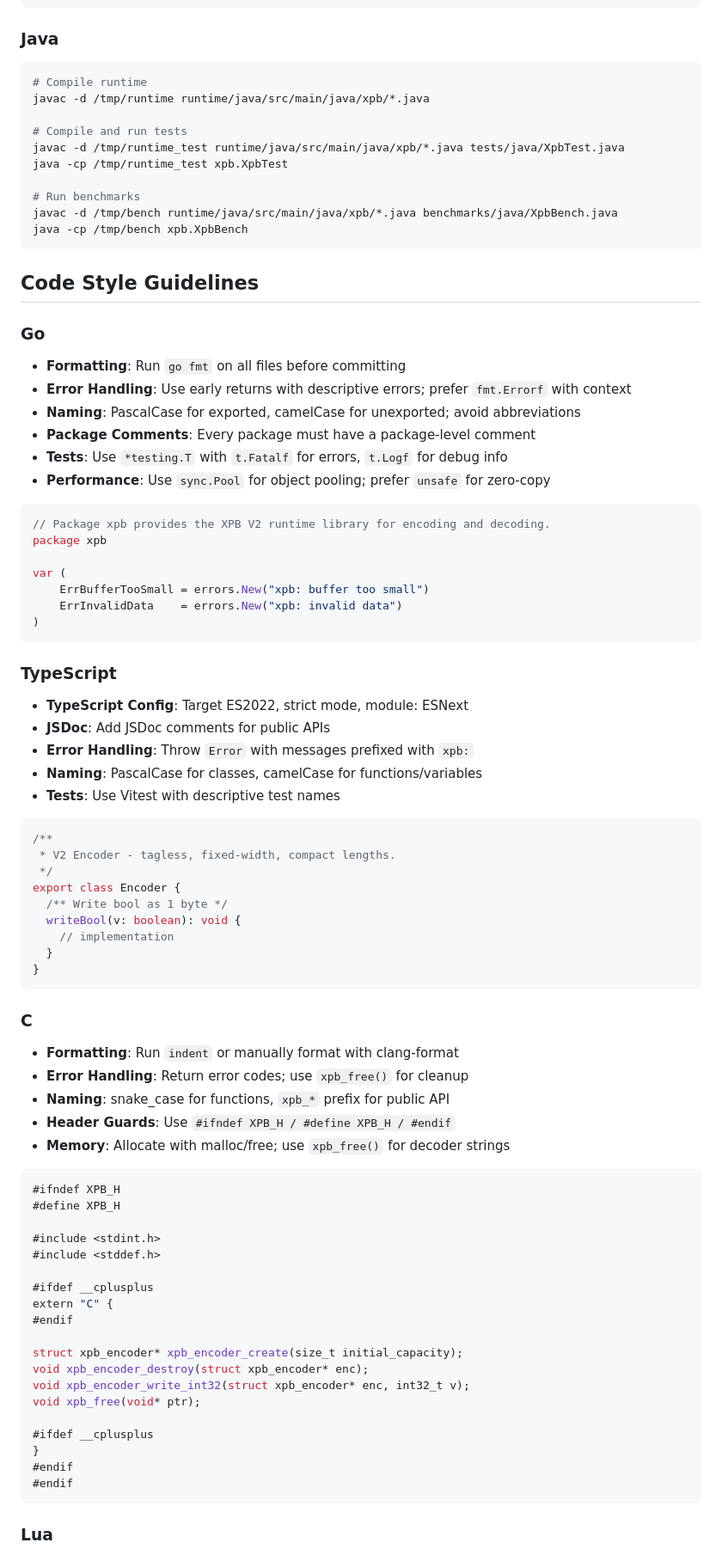
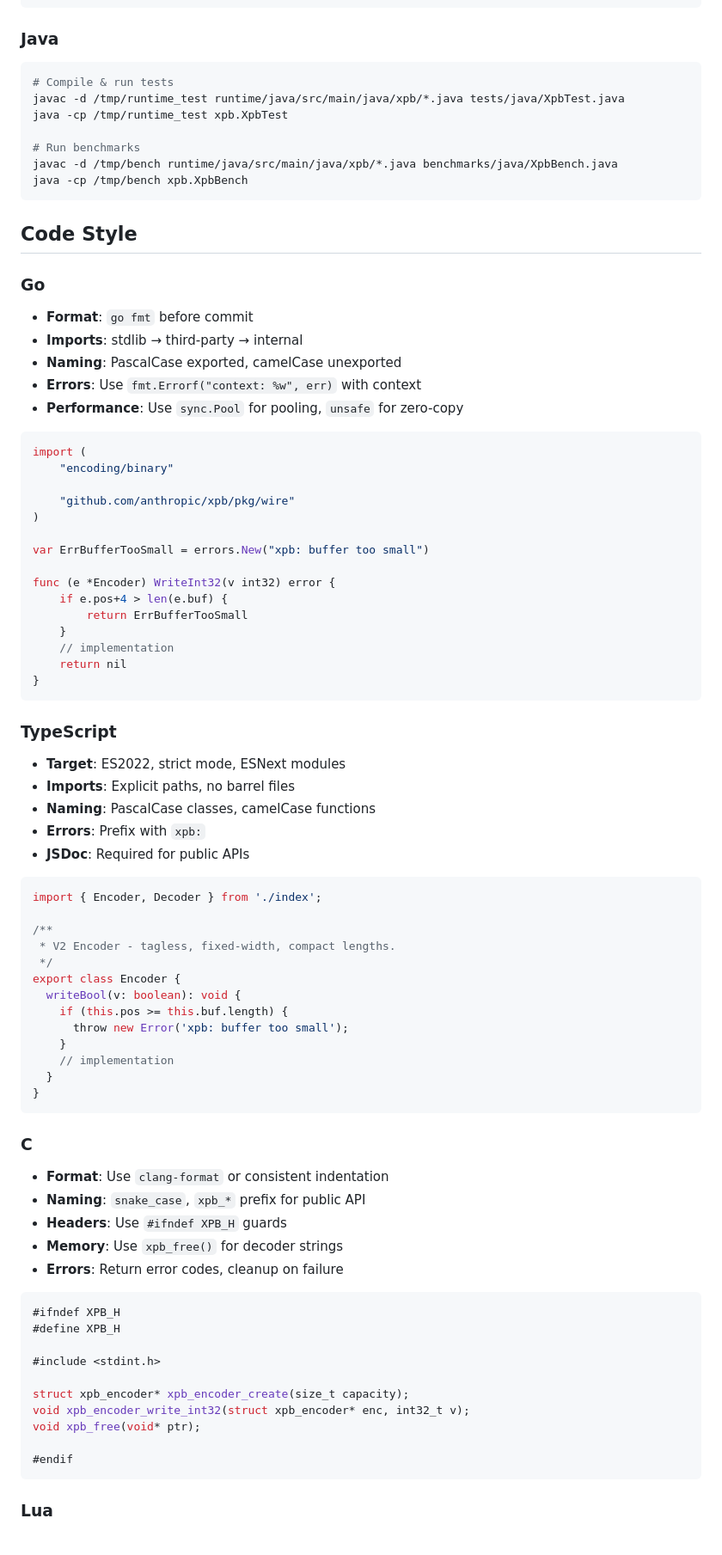
Before and after one commit to ElecTwix/xpb, a Markdown page: AGENTS.md, the part around one of its changes. Shown at 86% size. Rendered like a GitHub page.

````diff
--- a/AGENTS.md
+++ b/AGENTS.md
@@ -92,10 +93,7 @@ lua5.4 -e "package.path='./runtime/lua/?.lua;'" benchmarks/lua/xpb_bench.lua
 ### Java
 
 ```bash
-# Compile runtime
-javac -d /tmp/runtime runtime/java/src/main/java/xpb/*.java
-
-# Compile and run tests
+# Compile & run tests
 javac -d /tmp/runtime_test runtime/java/src/main/java/xpb/*.java tests/java/XpbTest.java
 java -cp /tmp/runtime_test xpb.XpbTest
 
@@ -104,42 +102,53 @@ javac -d /tmp/bench runtime/java/src/main/java/xpb/*.java benchmarks/java/XpbBen
 java -cp /tmp/bench xpb.XpbBench
 ```
 
-## Code Style Guidelines
+## Code Style
 
 ### Go
 
-- **Formatting**: Run `go fmt` on all files before committing
-- **Error Handling**: Use early returns with descriptive errors; prefer `fmt.Errorf` with context
-- **Naming**: PascalCase for exported, camelCase for unexported; avoid abbreviations
-- **Package Comments**: Every package must have a package-level comment
-- **Tests**: Use `*testing.T` with `t.Fatalf` for errors, `t.Logf` for debug info
-- **Performance**: Use `sync.Pool` for object pooling; prefer `unsafe` for zero-copy
+- **Format**: `go fmt` before commit
+- **Imports**: stdlib → third-party → internal
+- **Naming**: PascalCase exported, camelCase unexported
+- **Errors**: Use `fmt.Errorf("context: %w", err)` with context
+- **Performance**: Use `sync.Pool` for pooling, `unsafe` for zero-copy
 
 ```go
-// Package xpb provides the XPB V2 runtime library for encoding and decoding.
-package xpb
+import (
+    "encoding/binary"
 
-var (
-    ErrBufferTooSmall = errors.New("xpb: buffer too small")
-    ErrInvalidData    = errors.New("xpb: invalid data")
+    "github.com/anthropic/xpb/pkg/wire"
 )
+
+var ErrBufferTooSmall = errors.New("xpb: buffer too small")
+
+func (e *Encoder) WriteInt32(v int32) error {
+    if e.pos+4 > len(e.buf) {
+        return ErrBufferTooSmall
+    }
+    // implementation
+    return nil
+}
 ```
 
 ### TypeScript
 
-- **TypeScript Config**: Target ES2022, strict mode, module: ESNext
-- **JSDoc**: Add JSDoc comments for public APIs
-- **Error Handling**: Throw `Error` with messages prefixed with `xpb:`
-- **Naming**: PascalCase for classes, camelCase for functions/variables
-- **Tests**: Use Vitest with descriptive test names
+- **Target**: ES2022, strict mode, ESNext modules
+- **Imports**: Explicit paths, no barrel files
+- **Naming**: PascalCase classes, camelCase functions
+- **Errors**: Prefix with `xpb:`
+- **JSDoc**: Required for public APIs
 
 ```typescript
+import { Encoder, Decoder } from './index';
+
 /**
  * V2 Encoder - tagless, fixed-width, compact lengths.
  */
 export class Encoder {
-  /** Write bool as 1 byte */
   writeBool(v: boolean): void {
+    if (this.pos >= this.buf.length) {
+      throw new Error('xpb: buffer too small');
+    }
     // implementation
   }
 }
@@ -147,31 +156,22 @@ export class Encoder {
 
 ### C
 
-- **Formatting**: Run `indent` or manually format with clang-format
-- **Error Handling**: Return error codes; use `xpb_free()` for cleanup
-- **Naming**: snake_case for functions, `xpb_*` prefix for public API
-- **Header Guards**: Use `#ifndef XPB_H / #define XPB_H / #endif`
-- **Memory**: Allocate with malloc/free; use `xpb_free()` for decoder strings
+- **Format**: Use `clang-format` or consistent indentation
+- **Naming**: `snake_case`, `xpb_*` prefix for public API
+- **Headers**: Use `#ifndef XPB_H` guards
+- **Memory**: Use `xpb_free()` for decoder strings
+- **Errors**: Return error codes, cleanup on failure
 
 ```c
 #ifndef XPB_H
 #define XPB_H
 
 #include <stdint.h>
-#include <stddef.h>
 
-#ifdef __cplusplus
-extern "C" {
-#endif
-
-struct xpb_encoder* xpb_encoder_create(size_t initial_capacity);
-void xpb_encoder_destroy(struct xpb_encoder* enc);
+struct xpb_encoder* xpb_encoder_create(size_t capacity);
 void xpb_encoder_write_int32(struct xpb_encoder* enc, int32_t v);
 void xpb_free(void* ptr);
 
-#ifdef __cplusplus
-}
-#endif
 #endif
 ```
 
````
Also changed, not shown: other parts of AGENTS.md (+63 -182 lines).
